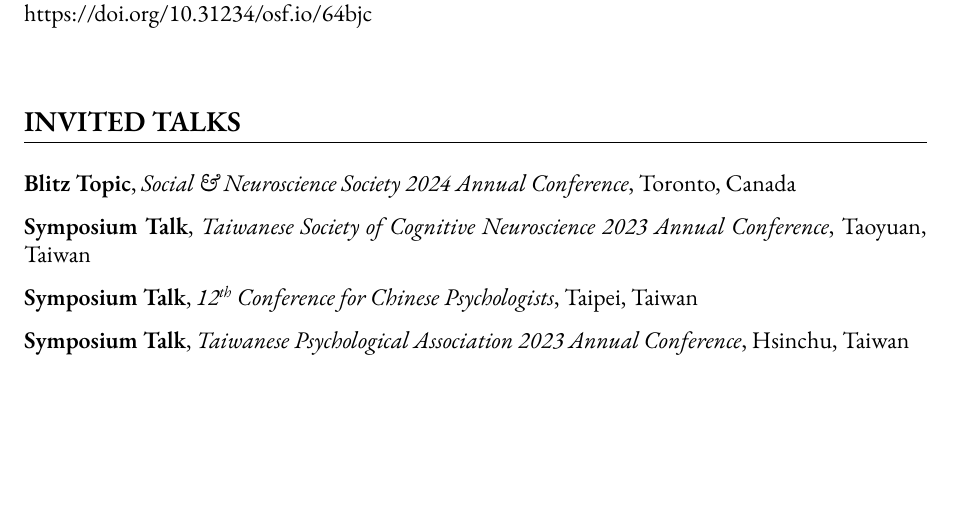
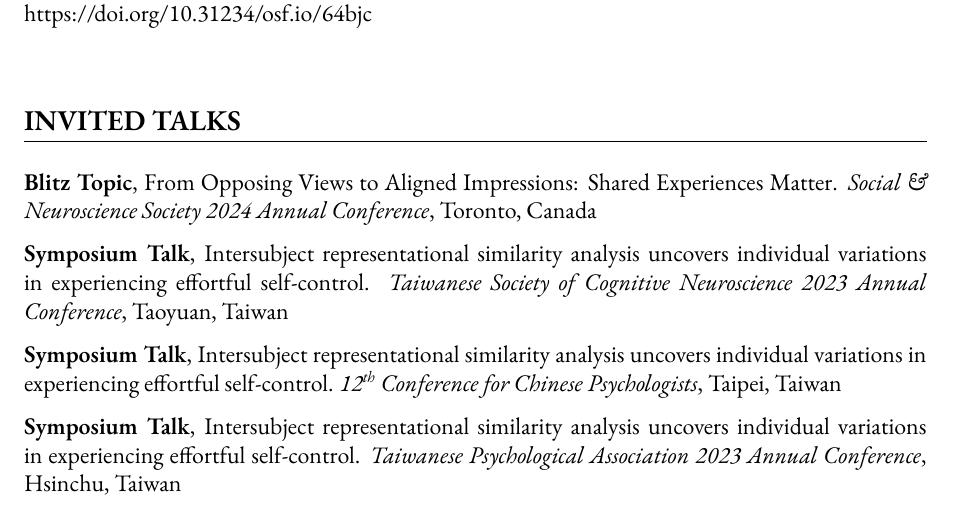
Before and after one commit to Ben-FCC/Ben-FCC_CV, a LaTeX CV (CV.tex): part of page 2 of 4, cut so that both start at the same text, the shorter picture padded with empty space. Compiled offline with XeLaTeX.

Commit message:
add titles in Invited Talks

```diff
--- a/CV.tex
+++ b/CV.tex
@@ -83,10 +83,10 @@
 
 
 \section*{INVITED TALKS}
-\textbf{Blitz Topic}, \textit{Social \& Neuroscience Society 2024 Annual Conference}, Toronto, Canada \\[\itemspace]
-\textbf{Symposium Talk}, \textit{Taiwanese Society of Cognitive Neuroscience 2023 Annual Conference}, Taoyuan, Taiwan \\[\itemspace]
-\textbf{Symposium Talk}, \textit{12\textsuperscript{th} Conference for Chinese Psychologists}, Taipei, Taiwan \\[\itemspace]
-\textbf{Symposium Talk}, \textit{Taiwanese Psychological Association 2023 Annual Conference}, Hsinchu, Taiwan \\[\itemspace]
+\textbf{Blitz Topic},  From Opposing Views to Aligned Impressions: Shared Experiences Matter.  \textit{Social \& Neuroscience Society 2024 Annual Conference}, Toronto, Canada \\[\itemspace]
+\textbf{Symposium Talk}, Intersubject representational similarity analysis uncovers individual variations in experiencing effortful self-control. \textit{Taiwanese Society of Cognitive Neuroscience 2023 Annual Conference}, Taoyuan, Taiwan \\[\itemspace]
+\textbf{Symposium Talk}, Intersubject representational similarity analysis uncovers individual variations in experiencing effortful self-control.  \textit{12\textsuperscript{th} Conference for Chinese Psychologists}, Taipei, Taiwan \\[\itemspace]
+\textbf{Symposium Talk}, Intersubject representational similarity analysis uncovers individual variations in experiencing effortful self-control.  \textit{Taiwanese Psychological Association 2023 Annual Conference}, Hsinchu, Taiwan \\[\itemspace]
 
 \vspace{\sectionspace}
 
```
Also changed, not shown: CV.pdf, 2 other files.
